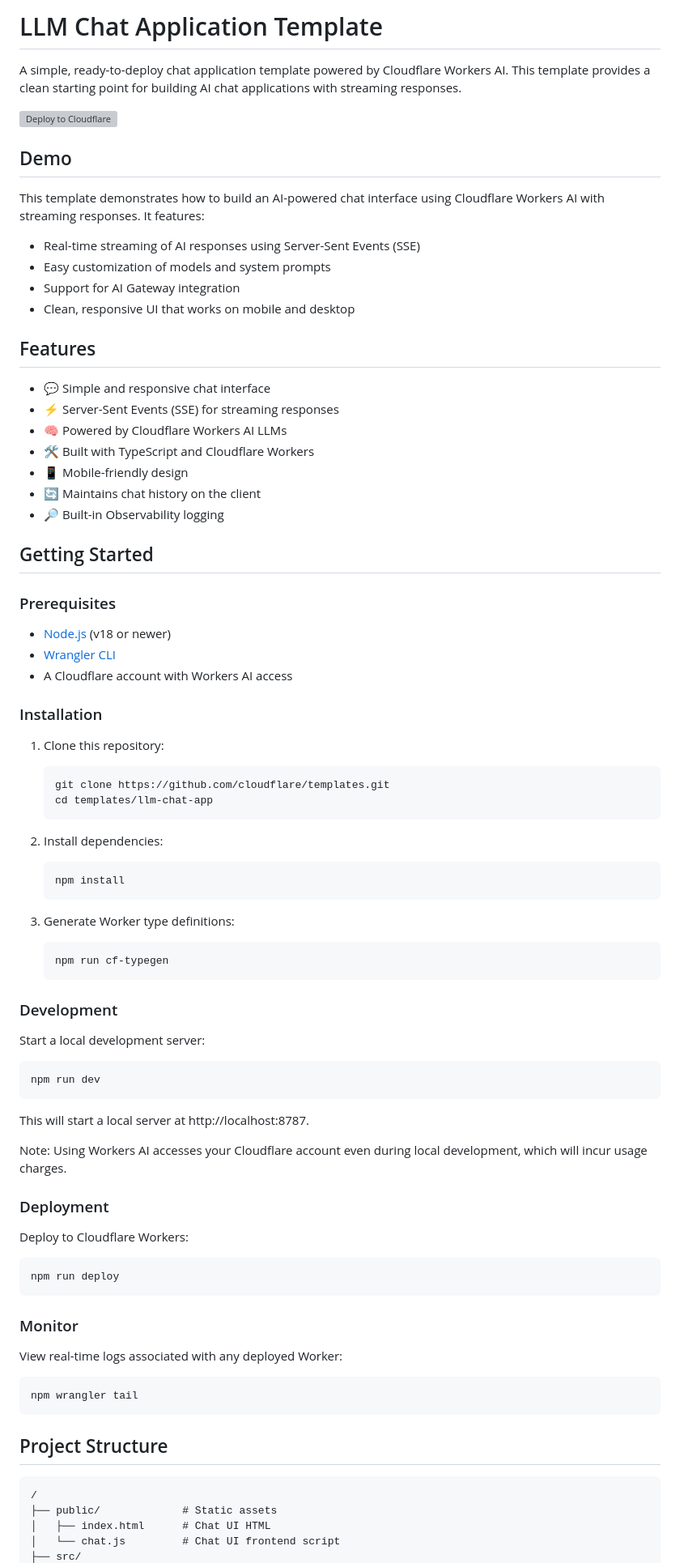
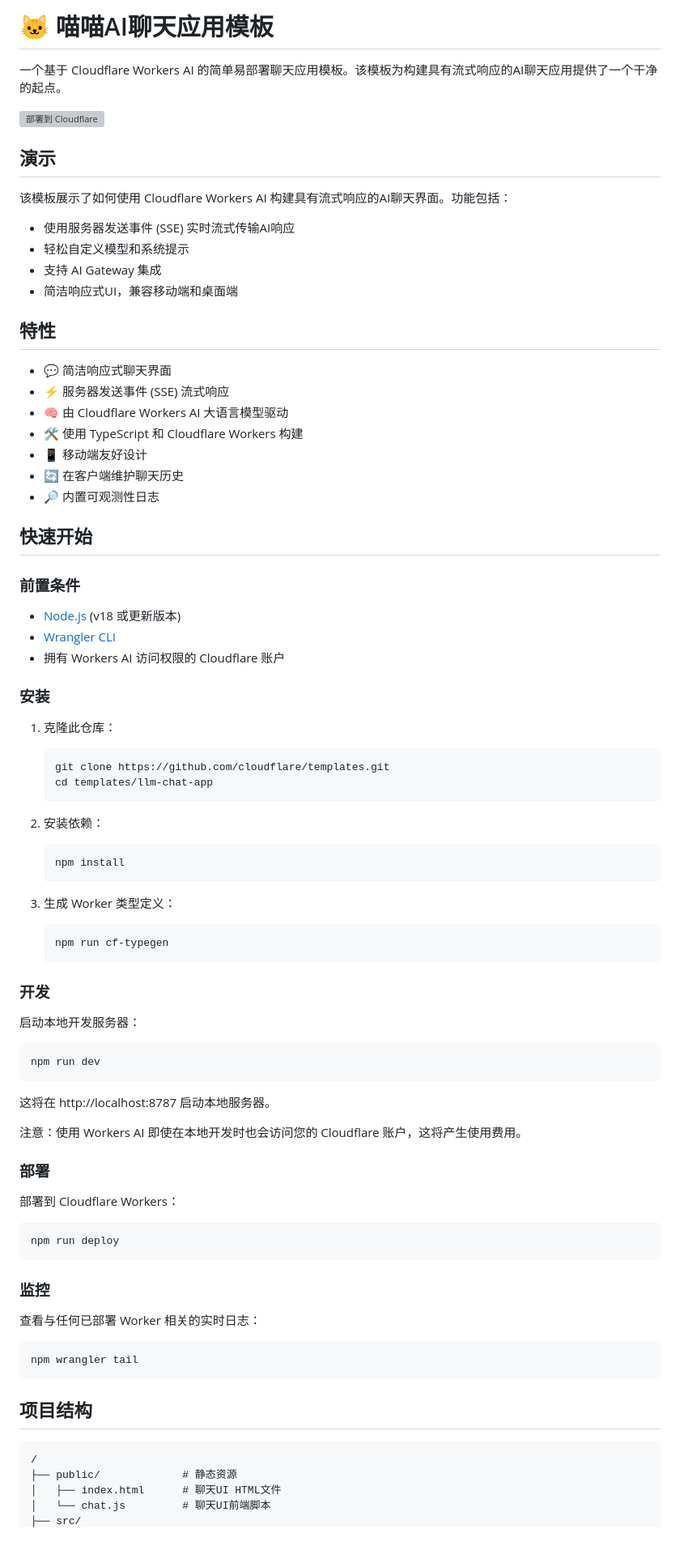
Before and after one commit to peiyaocui777/llm-chat-app-template, a Markdown page: README.md, the part around one of its changes. Shown at 81% size. Drawn GitHub-style; blank space fills up the shorter version; grey boxes are pictures that could not be loaded.

````diff
--- a/README.md
+++ b/README.md
@@ -1,92 +1,92 @@
-# LLM Chat Application Template
+# 🐱 喵喵AI聊天应用模板
 
-A simple, ready-to-deploy chat application template powered by Cloudflare Workers AI. This template provides a clean starting point for building AI chat applications with streaming responses.
+一个基于 Cloudflare Workers AI 的简单易部署聊天应用模板。该模板为构建具有流式响应的AI聊天应用提供了一个干净的起点。
 
-[![Deploy to Cloudflare](https://deploy.workers.cloudflare.com/button)](https://deploy.workers.cloudflare.com/?url=https://github.com/cloudflare/templates/tree/main/llm-chat-app-template)
+[![部署到 Cloudflare](https://deploy.workers.cloudflare.com/button)](https://deploy.workers.cloudflare.com/?url=https://github.com/cloudflare/templates/tree/main/llm-chat-app-template)
 
 <!-- dash-content-start -->
 
-## Demo
+## 演示
 
-This template demonstrates how to build an AI-powered chat interface using Cloudflare Workers AI with streaming responses. It features:
+该模板展示了如何使用 Cloudflare Workers AI 构建具有流式响应的AI聊天界面。功能包括：
 
-- Real-time streaming of AI responses using Server-Sent Events (SSE)
-- Easy customization of models and system prompts
-- Support for AI Gateway integration
-- Clean, responsive UI that works on mobile and desktop
+- 使用服务器发送事件 (SSE) 实时流式传输AI响应
+- 轻松自定义模型和系统提示
+- 支持 AI Gateway 集成
+- 简洁响应式UI，兼容移动端和桌面端
 
-## Features
+## 特性
 
-- 💬 Simple and responsive chat interface
-- ⚡ Server-Sent Events (SSE) for streaming responses
-- 🧠 Powered by Cloudflare Workers AI LLMs
-- 🛠️ Built with TypeScript and Cloudflare Workers
-- 📱 Mobile-friendly design
-- 🔄 Maintains chat history on the client
-- 🔎 Built-in Observability logging
+- 💬 简洁响应式聊天界面
+- ⚡ 服务器发送事件 (SSE) 流式响应
+- 🧠 由 Cloudflare Workers AI 大语言模型驱动
+- 🛠️ 使用 TypeScript 和 Cloudflare Workers 构建
+- 📱 移动端友好设计
+- 🔄 在客户端维护聊天历史
+- 🔎 内置可观测性日志
 <!-- dash-content-end -->
 
-## Getting Started
+## 快速开始
 
-### Prerequisites
+### 前置条件
 
-- [Node.js](https://nodejs.org/) (v18 or newer)
+- [Node.js](https://nodejs.org/) (v18 或更新版本)
 - [Wrangler CLI](https://developers.cloudflare.com/workers/wrangler/install-and-update/)
-- A Cloudflare account with Workers AI access
+- 拥有 Workers AI 访问权限的 Cloudflare 账户
 
-### Installation
+### 安装
 
-1. Clone this repository:
+1. 克隆此仓库：
 
    ```bash
    git clone https://github.com/cloudflare/templates.git
    cd templates/llm-chat-app
    ```
 
-2. Install dependencies:
+2. 安装依赖：
 
    ```bash
    npm install
    ```
 
-3. Generate Worker type definitions:
+3. 生成 Worker 类型定义：
    ```bash
    npm run cf-typegen
    ```
 
-### Development
+### 开发
 
-Start a local development server:
+启动本地开发服务器：
 
 ```bash
 npm run dev
 ```
 
-This will start a local server at http://localhost:8787.
+这将在 http://localhost:8787 启动本地服务器。
 
-Note: Using Workers AI accesses your Cloudflare account even during local development, which will incur usage charges.
+注意：使用 Workers AI 即使在本地开发时也会访问您的 Cloudflare 账户，这将产生使用费用。
 
-### Deployment
+### 部署
 
-Deploy to Cloudflare Workers:
+部署到 Cloudflare Workers：
 
 ```bash
 npm run deploy
 ```
 
-### Monitor
+### 监控
 
-View real-time logs associated with any deployed Worker:
+查看与任何已部署 Worker 相关的实时日志：
 
 ```bash
 npm wrangler tail
 ```
 
-## Project Structure
+## 项目结构
 
 ```
 /
-├── public/             # Static assets
-│   ├── index.html      # Chat UI HTML
-│   └── chat.js         # Chat UI frontend script
+├── public/             # 静态资源
+│   ├── index.html      # 聊天UI HTML文件
+│   └── chat.js         # 聊天UI前端脚本
 ├── src/
````
Also changed, not shown: other parts of README.md (+85 -39 lines).
